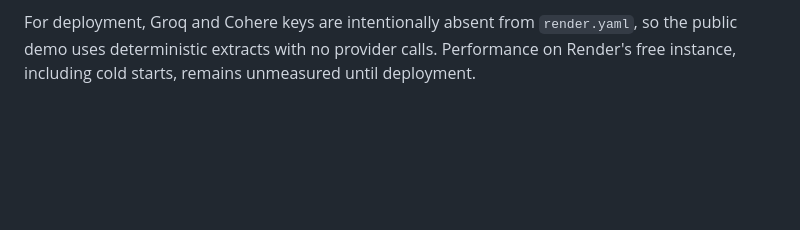
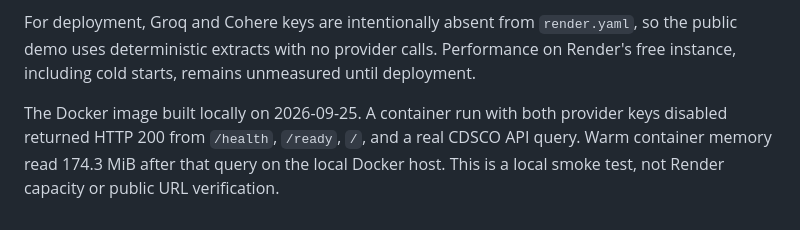
Before and after one commit to MiteshJain8/rag-pharmacy, a Markdown page: evaluation/REPORT.md, the part around the change. Rendered like a GitHub page; blank space fills up the shorter version.

Commit message:
Record local container smoke test

```diff
--- a/evaluation/REPORT.md
+++ b/evaluation/REPORT.md
@@ -23,3 +23,5 @@ Each run initially had transient `Server disconnected` errors. The benchmark res
 These numbers show lookup behavior on a small, source-derived set. The 100% improved recall is a **45-question result**, not a general retrieval guarantee. Queries containing an exact Kendra code receive a direct record lookup; CDSCO queries use focused term search; these are appropriate for the evaluation's lookup intent but make it easier than open-ended medical search. The abstention check covers only 15 examples, and the rule can reject some valid semantic-only queries. The content includes imported catalog values and extracted PDFs; no pharmacist or clinician reviewed source truth, staleness, prices, dosage, or regulatory status. Source IDs are corpus record IDs rather than independently verified primary-source citations.
 
 For deployment, Groq and Cohere keys are intentionally absent from `render.yaml`, so the public demo uses deterministic extracts with no provider calls. Performance on Render's free instance, including cold starts, remains unmeasured until deployment.
+
+The Docker image built locally on 2026-09-25. A container run with both provider keys disabled returned HTTP 200 from `/health`, `/ready`, `/`, and a real CDSCO API query. Warm container memory read 174.3 MiB after that query on the local Docker host. This is a local smoke test, not Render capacity or public URL verification.
```
